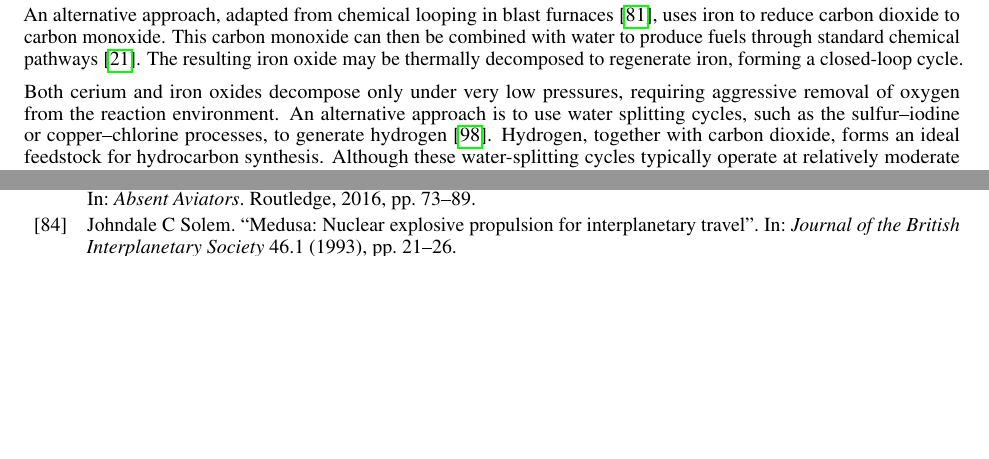
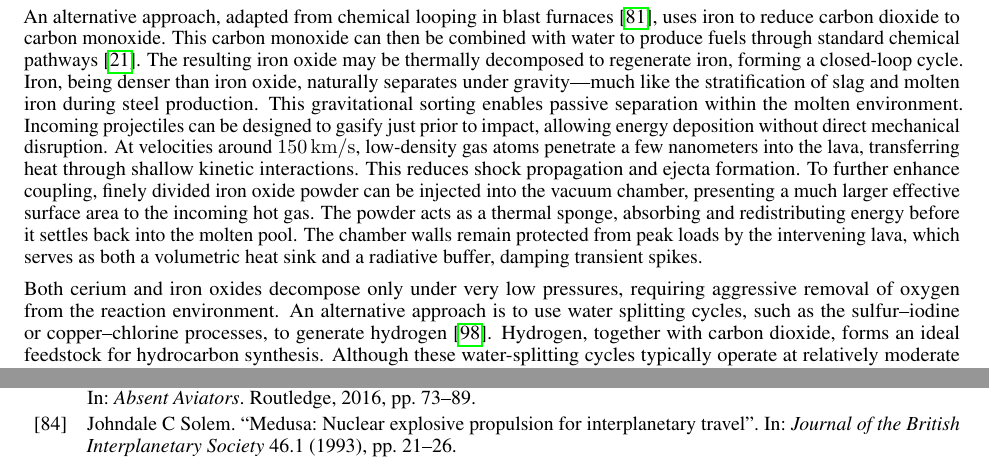
Before and after one commit to katzseth22202/Balloon-Pulse-Propulsion, a LaTeX paper (templateArxiv.tex): two parts of pages 25 and 38 of 40 before the commit and two parts of pages 25 and 39 of 40 after it, joined at a grey line, cut so that both start at the same text, the shorter picture padded with empty space. Compiled offline with pdfLaTeX.

Commit message:
Updates from Overleaf

```diff
--- a/templateArxiv.tex
+++ b/templateArxiv.tex
@@ -560,7 +560,7 @@ Fossil fuels remain entrenched as the dominant energy source, even as cleaner al
 
 One promising pathway is the cerium oxide cycle \cite{CeriaThermoCycles}, where cerium oxide is reduced at high temperatures and low pressures. Operating at low pressures simplifies vacuum chamber and airlock design (see \autoref{sec:vacuum_tube_details}). The reduced cerium oxide then reacts with carbon dioxide and water to produce carbon monoxide and hydrogen---precursors for hydrocarbon synthesis via industrially mature chemical processes \cite{water_gas_shift}.
 
-An alternative approach, adapted from chemical looping in blast furnaces \cite{iron_chemical_looping}, uses iron to reduce carbon dioxide to carbon monoxide. This carbon monoxide can then be combined with water to produce fuels through standard chemical pathways \cite{fischer_tropsch}. The resulting iron oxide may be thermally decomposed to regenerate iron, forming a closed-loop cycle.
+An alternative approach, adapted from chemical looping in blast furnaces \cite{iron_chemical_looping}, uses iron to reduce carbon dioxide to carbon monoxide. This carbon monoxide can then be combined with water to produce fuels through standard chemical pathways \cite{fischer_tropsch}. The resulting iron oxide may be thermally decomposed to regenerate iron, forming a closed-loop cycle. Iron, being denser than iron oxide, naturally separates under gravity---much like the stratification of slag and molten iron during steel production. This gravitational sorting enables passive separation within the molten environment. Incoming projectiles can be designed to gasify just prior to impact, allowing energy deposition without direct mechanical disruption. At velocities around \SI{150}{\kilo\meter\per\second}, low-density gas atoms penetrate a few nanometers into the lava, transferring heat through shallow kinetic interactions. This reduces shock propagation and ejecta formation. To further enhance coupling, finely divided iron oxide powder can be injected into the vacuum chamber, presenting a much larger effective surface area to the incoming hot gas. The powder acts as a thermal sponge, absorbing and redistributing energy before it settles back into the molten pool. The chamber walls remain protected from peak loads by the intervening lava, which serves as both a volumetric heat sink and a radiative buffer, damping transient spikes.
 
 Both cerium and iron oxides decompose only under very low pressures, requiring aggressive removal of oxygen from the reaction environment. An alternative approach is to use water splitting  cycles, such as the sulfur–iodine or copper–chlorine processes, to generate hydrogen \cite{sulfur_iodine_chlorine}. Hydrogen, together with carbon dioxide, forms an ideal feedstock for hydrocarbon synthesis. Although these water-splitting cycles typically operate at relatively moderate temperatures, they expose reactor walls to highly corrosive intermediates such as hot sulfuric acid. Modern ceramic matrix composite liners \cite{flexible_ceramic_composites} may provide the necessary combination of fracture toughness, corrosion resistance, and shock tolerance to enable practical thermal water-splitting systems.  These liners could coat a shock-absorbing nickel superalloy chamber \cite{inconel_718_strong}, which is externally heated by a molten bath of lava or liquid iron.  Projectile impact energy keeps the lava molten, indirectly providing the steady high temperatures that are optimal for the reaction chamber. This configuration also shields the ceramics from direct impact shocks.
 
```
